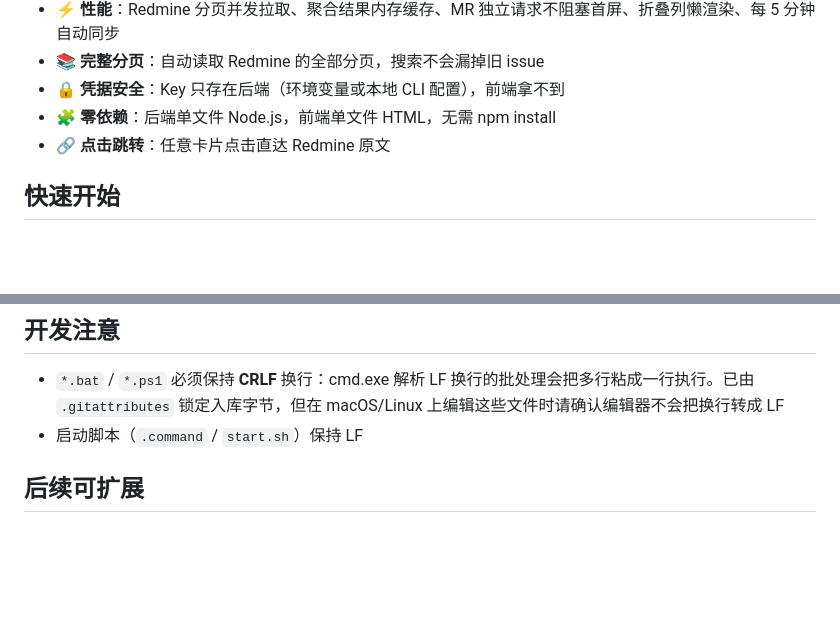
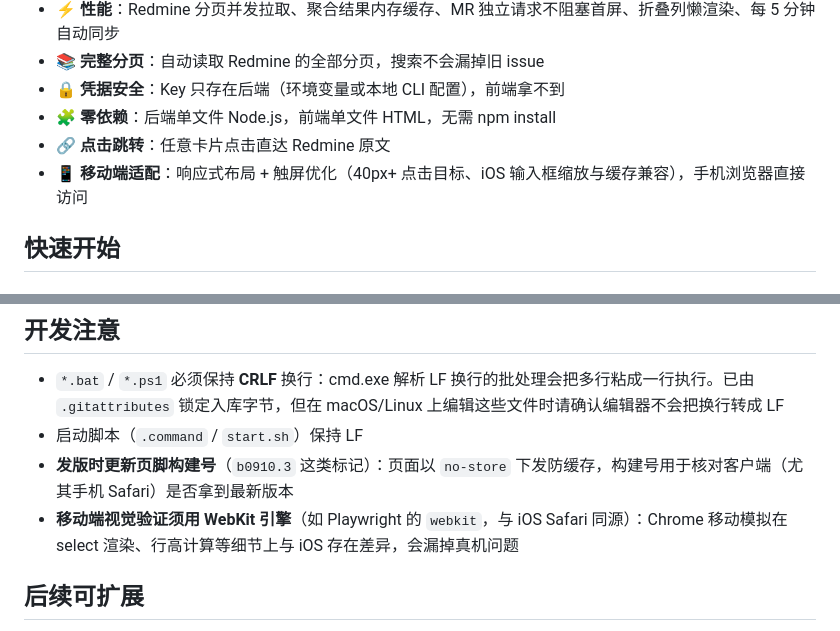
Before and after one commit to OwenShi/redmine-dashboard, a Markdown page: README.md, 2 parts joined by grey strips. Drawn GitHub-style; blank space fills up the shorter version.

Commit message:
docs: 补充移动端适配说明与发版/验证注意事项（构建号机制、WebKit 验证）

```diff
--- a/README.md
+++ b/README.md
@@ -13,6 +13,7 @@
 - 🔒 **凭据安全**：Key 只存在后端（环境变量或本地 CLI 配置），前端拿不到
 - 🧩 **零依赖**：后端单文件 Node.js，前端单文件 HTML，无需 npm install
 - 🔗 **点击跳转**：任意卡片点击直达 Redmine 原文
+- 📱 **移动端适配**：响应式布局 + 触屏优化（40px+ 点击目标、iOS 输入框缩放与缓存兼容），手机浏览器直接访问
 
 ## 快速开始
 
@@ -137,6 +138,8 @@ REDMINE_API_KEY=你的key nohup node server.js > dashboard.log 2>&1 &
 
 - `*.bat` / `*.ps1` 必须保持 **CRLF** 换行：cmd.exe 解析 LF 换行的批处理会把多行粘成一行执行。已由 `.gitattributes` 锁定入库字节，但在 macOS/Linux 上编辑这些文件时请确认编辑器不会把换行转成 LF
 - 启动脚本（`.command` / `start.sh`）保持 LF
+- **发版时更新页脚构建号**（`b0910.3` 这类标记）：页面以 `no-store` 下发防缓存，构建号用于核对客户端（尤其手机 Safari）是否拿到最新版本
+- **移动端视觉验证须用 WebKit 引擎**（如 Playwright 的 `webkit`，与 iOS Safari 同源）：Chrome 移动模拟在 select 渲染、行高计算等细节上与 iOS 存在差异，会漏掉真机问题
 
 ## 后续可扩展
 
```
